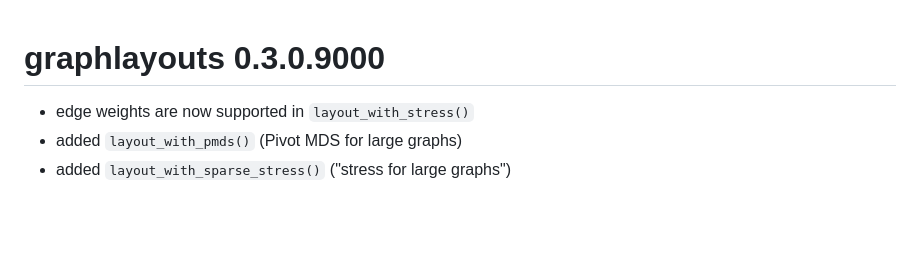
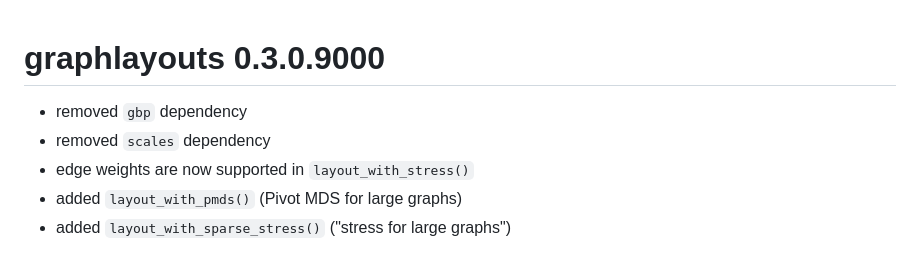
Before and after one commit to schochastics/graphlayouts, a Markdown page: NEWS.md, the part around the change. GitHub-like rendering; blank space fills up the shorter version.

Commit message:
removed obp and scales dependencies

```diff
--- a/NEWS.md
+++ b/NEWS.md
@@ -1,5 +1,7 @@
 # graphlayouts 0.3.0.9000
 
+* removed `gbp` dependency
+* removed `scales` dependency
 * edge weights are now supported in `layout_with_stress()`
 * added `layout_with_pmds()` (Pivot MDS for large graphs)
 * added `layout_with_sparse_stress()` ("stress for large graphs")
```
Also changed, not shown: README.md (+1 -1 lines), man/figures/README-example_un-2.png, man/figures/README-flex_cent-1.png, 5 other files.
